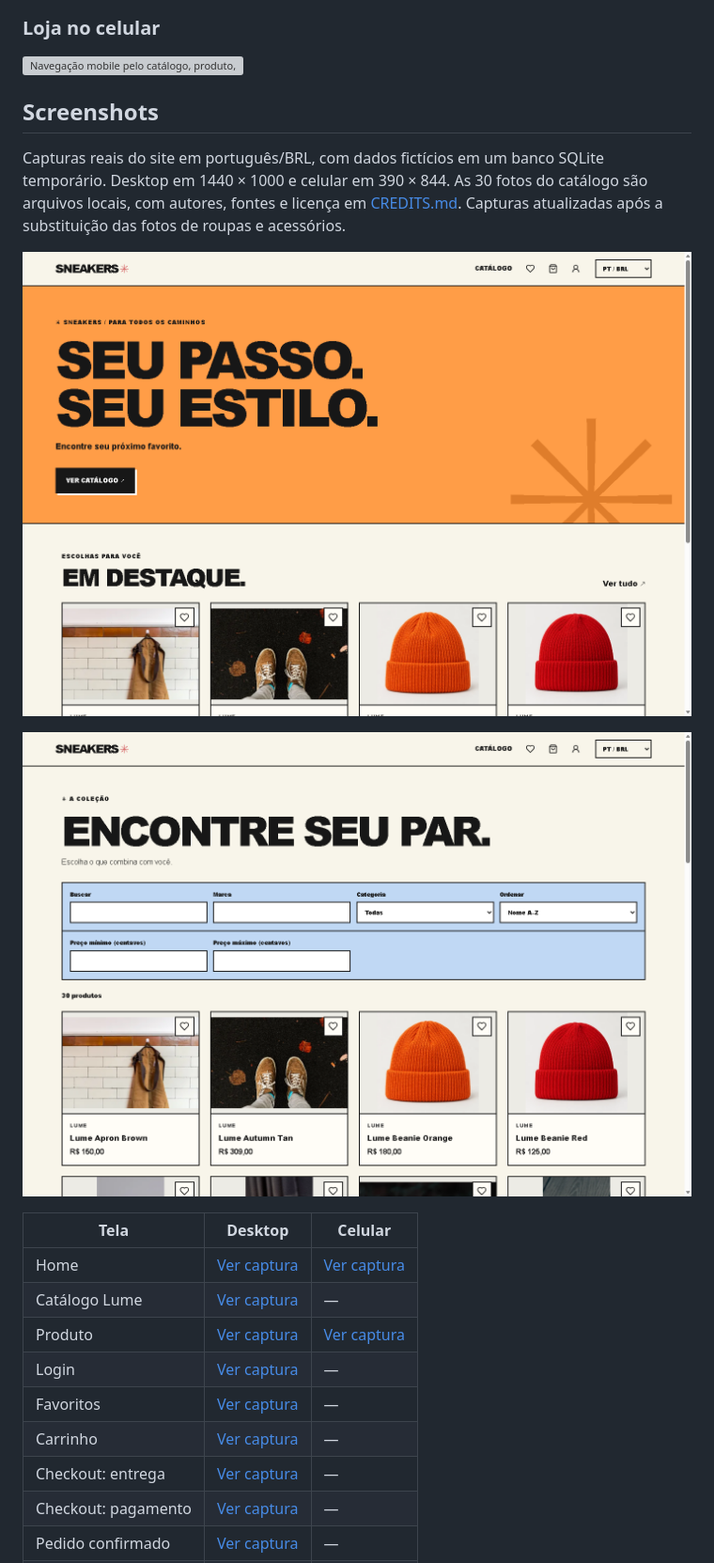
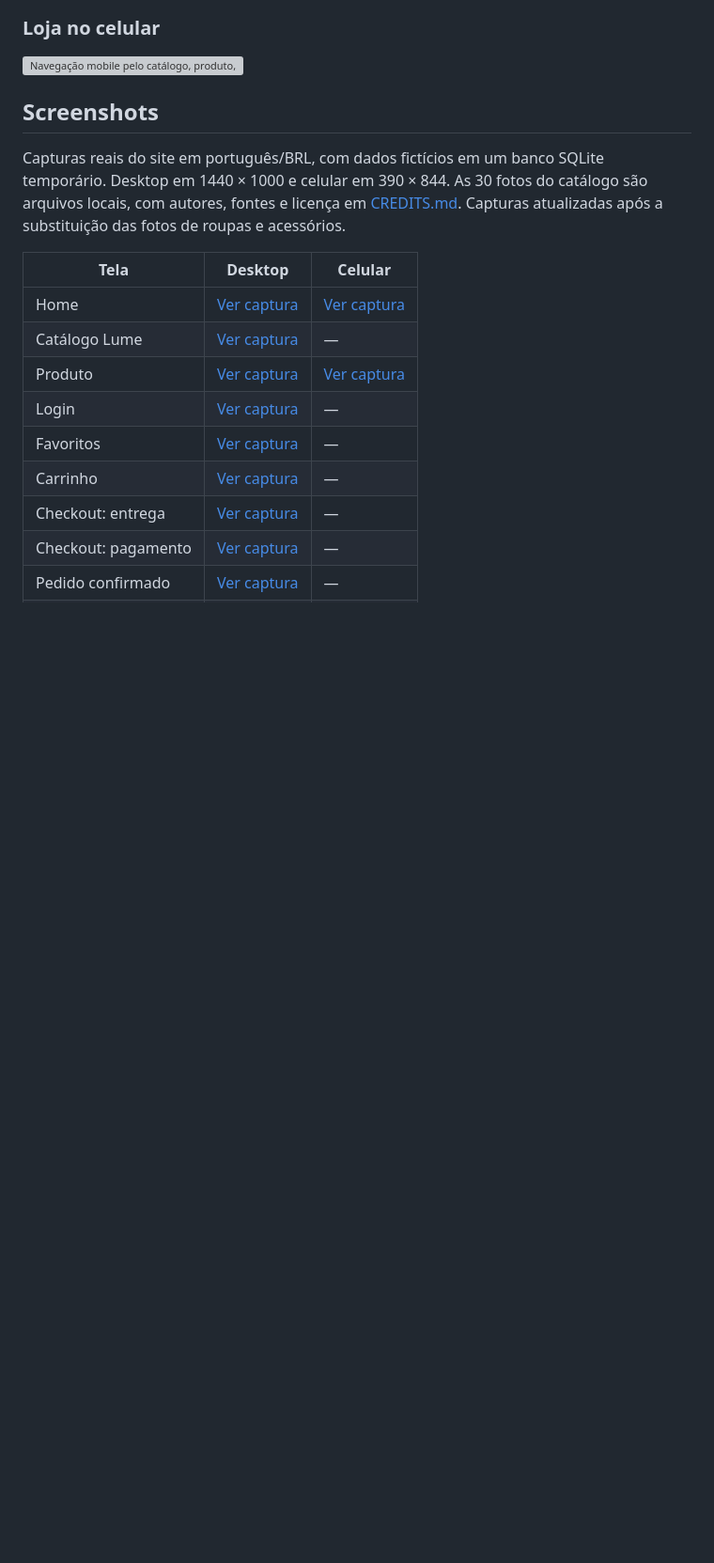
Before and after one commit to GuilhermeZalla/sneakers-store, a Markdown page: README.md, the part around the change. Shown at 94% size. Drawn GitHub-style; blank space fills up the shorter version; grey boxes are pictures that could not be loaded.

Commit message:
correção no readmed

```diff
--- a/README.md
+++ b/README.md
@@ -30,10 +30,6 @@ Gravações reais com dados fictícios em banco temporário isolado. O pagamento
 ## Screenshots
 
 Capturas reais do site em português/BRL, com dados fictícios em um banco SQLite temporário. Desktop em 1440 × 1000 e celular em 390 × 844. As 30 fotos do catálogo são arquivos locais, com autores, fontes e licença em [CREDITS.md](CREDITS.md). Capturas atualizadas após a substituição das fotos de roupas e acessórios.
-
-![Home no desktop](docs/screenshots/home-desktop.png)
-
-![Catálogo no desktop](docs/screenshots/catalogo-desktop.png)
 
 | Tela | Desktop | Celular |
 | --- | --- | --- |
```
